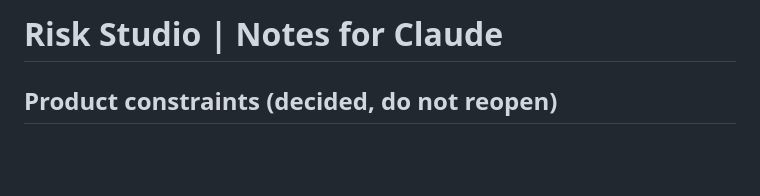
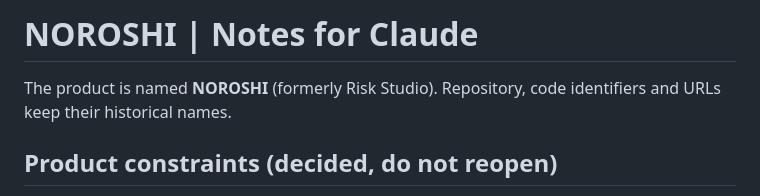
Before and after one commit to olivier438/RiskStudio, a Markdown page: CLAUDE.md, the part around the change. Rendered like a GitHub page; blank space fills up the shorter version.

```diff
--- a/CLAUDE.md
+++ b/CLAUDE.md
@@ -1,4 +1,6 @@
-# Risk Studio | Notes for Claude
+# NOROSHI | Notes for Claude
+
+The product is named **NOROSHI** (formerly Risk Studio). Repository, code identifiers and URLs keep their historical names.
 
 ## Product constraints (decided, do not reopen)
 
```
Also changed, not shown: README.md (+11 -3 lines).
